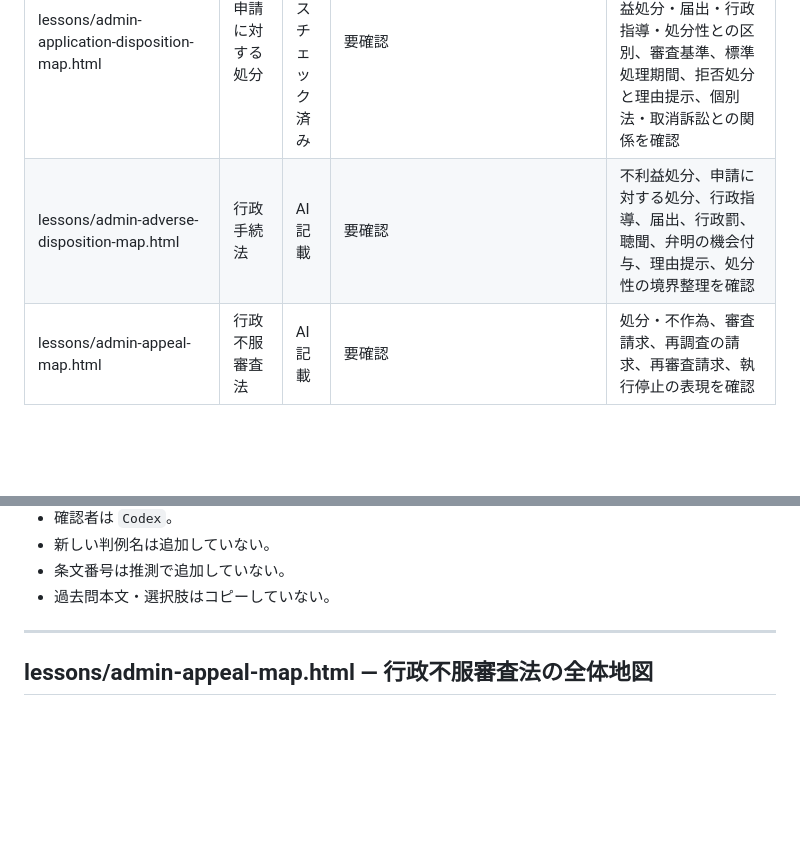
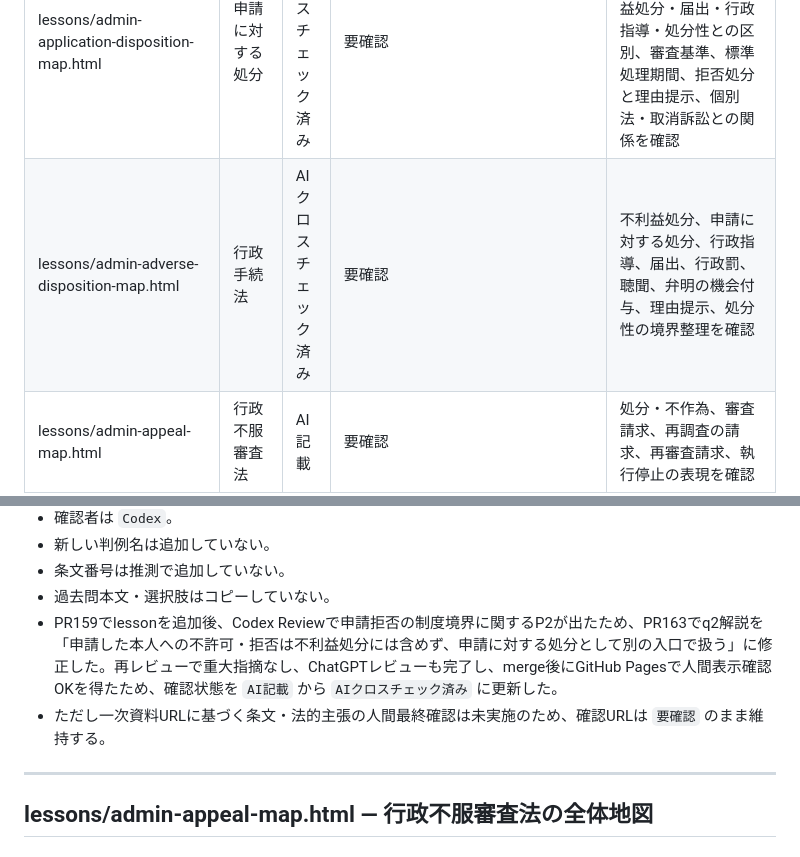
Before and after one commit to keigoodpp/gyosei-learning-lab, a Markdown page: docs/source-log.md, 2 parts joined by grey strips. Rendered like a GitHub page; blank space fills up the shorter version.

```diff
--- a/docs/source-log.md
+++ b/docs/source-log.md
@@ -29,7 +29,7 @@
 | lessons/admin-law-general-map.html | 行政法総論 | 人間最終確認済み | https://keigoodpp.github.io/gyosei-learning-lab/lessons/admin-law-general-map.html | — |
 | lessons/admin-procedure-map.html | 行政手続法 | AI記載 | 要確認 | 申請に対する処分、不利益処分、行政指導、届出、意見公募手続、聴聞・弁明の表現を確認 |
 | lessons/admin-application-disposition-map.html | 申請に対する処分 | AIクロスチェック済み | 要確認 | 申請に対する処分の意義、申請の存在、行政庁の応答、不利益処分・届出・行政指導・処分性との区別、審査基準、標準処理期間、拒否処分と理由提示、個別法・取消訴訟との関係を確認 |
-| lessons/admin-adverse-disposition-map.html | 行政手続法 | AI記載 | 要確認 | 不利益処分、申請に対する処分、行政指導、届出、行政罰、聴聞、弁明の機会付与、理由提示、処分性の境界整理を確認 |
+| lessons/admin-adverse-disposition-map.html | 行政手続法 | AIクロスチェック済み | 要確認 | 不利益処分、申請に対する処分、行政指導、届出、行政罰、聴聞、弁明の機会付与、理由提示、処分性の境界整理を確認 |
 | lessons/admin-appeal-map.html | 行政不服審査法 | AI記載 | 要確認 | 処分・不作為、審査請求、再調査の請求、再審査請求、執行停止の表現を確認 |
 | lessons/state-compensation-map.html | 国家賠償法・損失補償 | AI記載 | 要確認 | 国家賠償法1条1項・1条2項・2条1項の要件表現、公権力の行使の範囲、通常有すべき安全性、損失補償の根拠（憲法29条3項）、公務員個人直接責任の扱い、quiz正答の確認 |
 | lessons/state-compensation-article1-2-map.html | 国家賠償法 | AIクロスチェック済み | 要確認 | 国家賠償法1条・2条の入口、1条と2条の区別、公務員の職務行為、公権力の行使、違法性・故意過失・損害・因果関係、公の営造物、設置・管理の瑕疵、国家賠償と損失補償・民法不法行為・取消訴訟との関係を確認 |
@@ -411,6 +411,8 @@
 - 新しい判例名は追加していない。
 - 条文番号は推測で追加していない。
 - 過去問本文・選択肢はコピーしていない。
+- PR159でlessonを追加後、Codex Reviewで申請拒否の制度境界に関するP2が出たため、PR163でq2解説を「申請した本人への不許可・拒否は不利益処分には含めず、申請に対する処分として別の入口で扱う」に修正した。再レビューで重大指摘なし、ChatGPTレビューも完了し、merge後にGitHub Pagesで人間表示確認OKを得たため、確認状態を `AI記載` から `AIクロスチェック済み` に更新した。
+- ただし一次資料URLに基づく条文・法的主張の人間最終確認は未実施のため、確認URLは `要確認` のまま維持する。
 
 ---
 
```
Also changed, not shown: other parts of docs/source-log.md (+13 -13 lines).
